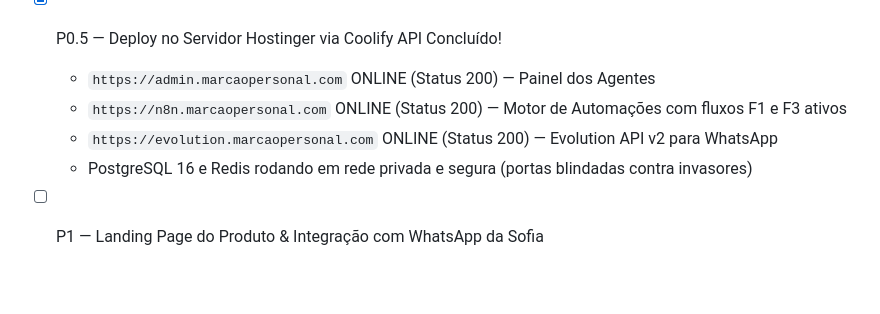
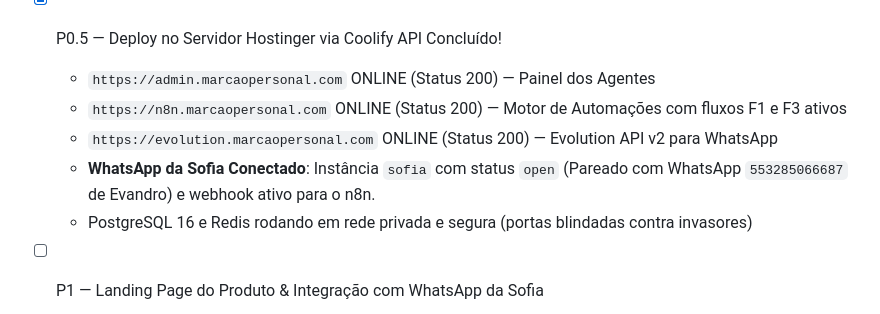
Before and after one commit to silvaevandro815/Agentesdevendas, a Markdown page: MEMORIA_DO_PROJETO.md, the part around the change. Drawn GitHub-style; blank space fills up the shorter version.

Commit message:
docs: registrar conexao da instancia sofia no WhatsApp com sucesso

```diff
--- a/MEMORIA_DO_PROJETO.md
+++ b/MEMORIA_DO_PROJETO.md
@@ -55,6 +55,7 @@
   - `https://admin.marcaopersonal.com` ONLINE (Status 200) — Painel dos Agentes
   - `https://n8n.marcaopersonal.com` ONLINE (Status 200) — Motor de Automações com fluxos F1 e F3 ativos
   - `https://evolution.marcaopersonal.com` ONLINE (Status 200) — Evolution API v2 para WhatsApp
+  - **WhatsApp da Sofia Conectado**: Instância `sofia` com status `open` (Pareado com WhatsApp `553285066687` de Evandro) e webhook ativo para o n8n.
   - PostgreSQL 16 e Redis rodando em rede privada e segura (portas blindadas contra invasores)
 - [ ] P1 — Landing Page do Produto & Integração com WhatsApp da Sofia
 - [ ] P2 — Máquina de Criativos e Conteúdo (Téo, Lia, Nina)
```
